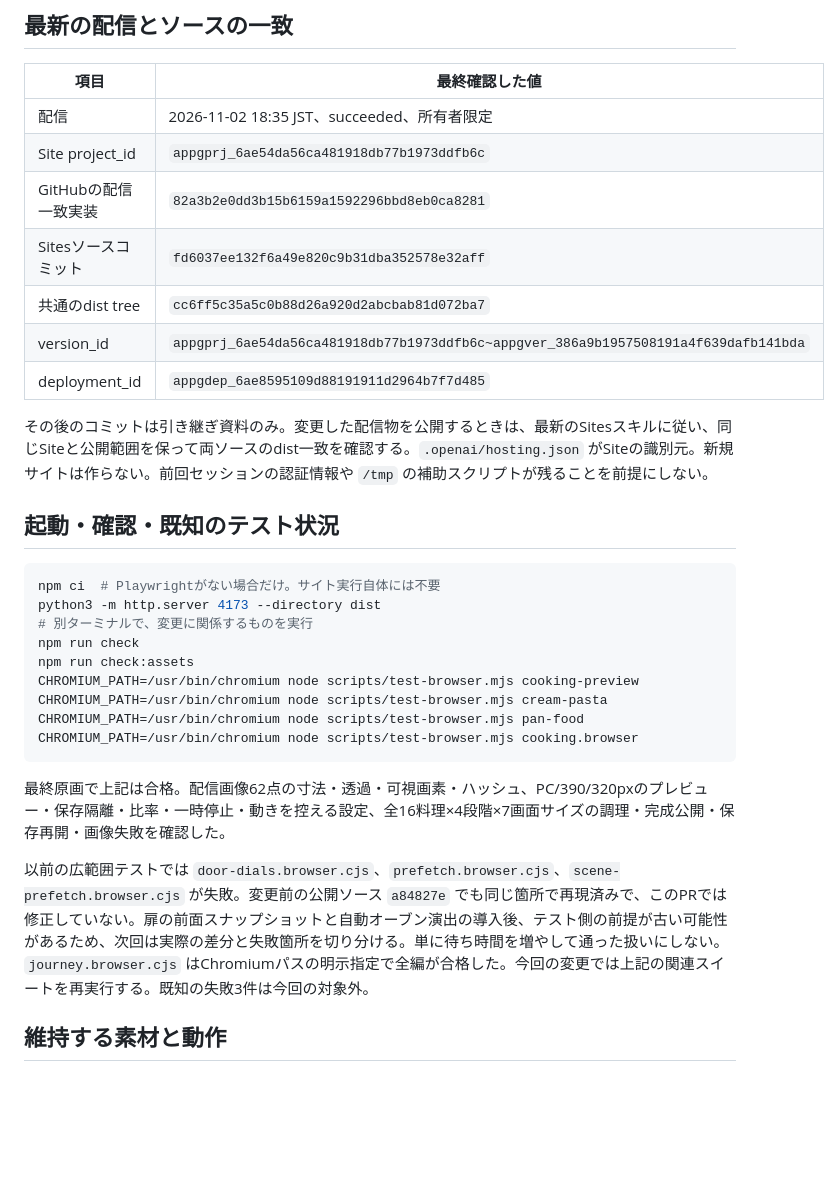
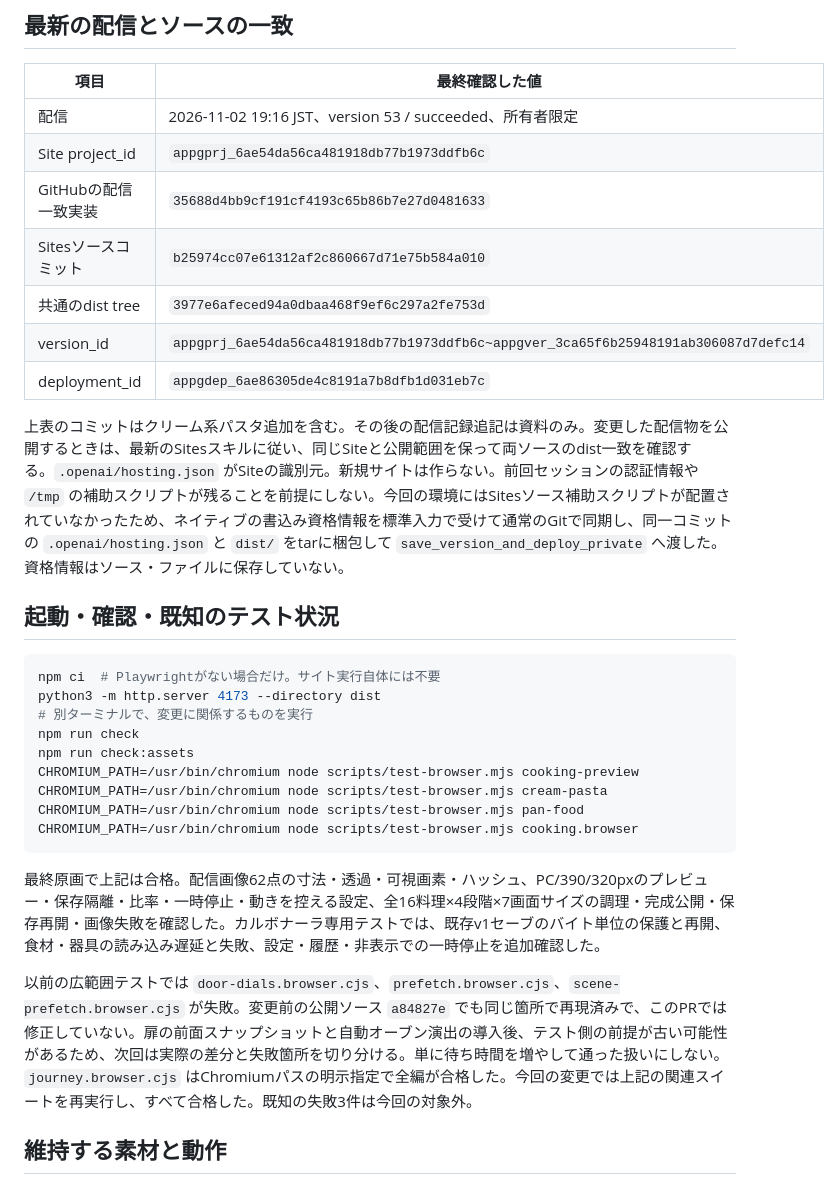
Before and after one commit to takatama/cinderellas-cooking, a Markdown page: HANDOFF.md, the part around the change. Drawn GitHub-style; blank space fills up the shorter version.

Commit message:
Record carbonara validation and private site version 53

````diff
--- a/HANDOFF.md
+++ b/HANDOFF.md
@@ -33,15 +33,15 @@
 
 | 項目 | 最終確認した値 |
 | --- | --- |
-| 配信 | 2026-11-02 18:35 JST、succeeded、所有者限定 |
+| 配信 | 2026-11-02 19:16 JST、version 53 / succeeded、所有者限定 |
 | Site project_id | `appgprj_6ae54da56ca481918db77b1973ddfb6c` |
-| GitHubの配信一致実装 | `82a3b2e0dd3b15b6159a1592296bbd8eb0ca8281` |
-| Sitesソースコミット | `fd6037ee132f6a49e820c9b31dba352578e32aff` |
-| 共通のdist tree | `cc6ff5c35a5c0b88d26a920d2abcbab81d072ba7` |
-| version_id | `appgprj_6ae54da56ca481918db77b1973ddfb6c~appgver_386a9b1957508191a4f639dafb141bda` |
-| deployment_id | `appgdep_6ae8595109d88191911d2964b7f7d485` |
+| GitHubの配信一致実装 | `35688d4bb9cf191cf4193c65b86b7e27d0481633` |
+| Sitesソースコミット | `b25974cc07e61312af2c860667d71e75b584a010` |
+| 共通のdist tree | `3977e6afeced94a0dbaa468f9ef6c297a2fe753d` |
+| version_id | `appgprj_6ae54da56ca481918db77b1973ddfb6c~appgver_3ca65f6b25948191ab306087d7defc14` |
+| deployment_id | `appgdep_6ae86305de4c8191a7b8dfb1d031eb7c` |
 
-その後のコミットは引き継ぎ資料のみ。変更した配信物を公開するときは、最新のSitesスキルに従い、同じSiteと公開範囲を保って両ソースのdist一致を確認する。`.openai/hosting.json` がSiteの識別元。新規サイトは作らない。前回セッションの認証情報や `/tmp` の補助スクリプトが残ることを前提にしない。
+上表のコミットはクリーム系パスタ追加を含む。その後の配信記録追記は資料のみ。変更した配信物を公開するときは、最新のSitesスキルに従い、同じSiteと公開範囲を保って両ソースのdist一致を確認する。`.openai/hosting.json` がSiteの識別元。新規サイトは作らない。前回セッションの認証情報や `/tmp` の補助スクリプトが残ることを前提にしない。今回の環境にはSitesソース補助スクリプトが配置されていなかったため、ネイティブの書込み資格情報を標準入力で受けて通常のGitで同期し、同一コミットの `.openai/hosting.json` と `dist/` をtarに梱包して `save_version_and_deploy_private` へ渡した。資格情報はソース・ファイルに保存していない。
 
 ## 起動・確認・既知のテスト状況
 
@@ -57,9 +57,9 @@ CHROMIUM_PATH=/usr/bin/chromium node scripts/test-browser.mjs pan-food
 CHROMIUM_PATH=/usr/bin/chromium node scripts/test-browser.mjs cooking.browser
 ```
 
-最終原画で上記は合格。配信画像62点の寸法・透過・可視画素・ハッシュ、PC/390/320pxのプレビュー・保存隔離・比率・一時停止・動きを控える設定、全16料理×4段階×7画面サイズの調理・完成公開・保存再開・画像失敗を確認した。
+最終原画で上記は合格。配信画像62点の寸法・透過・可視画素・ハッシュ、PC/390/320pxのプレビュー・保存隔離・比率・一時停止・動きを控える設定、全16料理×4段階×7画面サイズの調理・完成公開・保存再開・画像失敗を確認した。カルボナーラ専用テストでは、既存v1セーブのバイト単位の保護と再開、食材・器具の読み込み遅延と失敗、設定・履歴・非表示での一時停止を追加確認した。
 
-以前の広範囲テストでは `door-dials.browser.cjs`、`prefetch.browser.cjs`、`scene-prefetch.browser.cjs` が失敗。変更前の公開ソース `a84827e` でも同じ箇所で再現済みで、このPRでは修正していない。扉の前面スナップショットと自動オーブン演出の導入後、テスト側の前提が古い可能性があるため、次回は実際の差分と失敗箇所を切り分ける。単に待ち時間を増やして通った扱いにしない。`journey.browser.cjs` はChromiumパスの明示指定で全編が合格した。今回の変更では上記の関連スイートを再実行する。既知の失敗3件は今回の対象外。
+以前の広範囲テストでは `door-dials.browser.cjs`、`prefetch.browser.cjs`、`scene-prefetch.browser.cjs` が失敗。変更前の公開ソース `a84827e` でも同じ箇所で再現済みで、このPRでは修正していない。扉の前面スナップショットと自動オーブン演出の導入後、テスト側の前提が古い可能性があるため、次回は実際の差分と失敗箇所を切り分ける。単に待ち時間を増やして通った扱いにしない。`journey.browser.cjs` はChromiumパスの明示指定で全編が合格した。今回の変更では上記の関連スイートを再実行し、すべて合格した。既知の失敗3件は今回の対象外。
 
 ## 維持する素材と動作
 
````
Also changed, not shown: docs/COOKING_ART_HANDOFF.md (+2 -0 lines).
